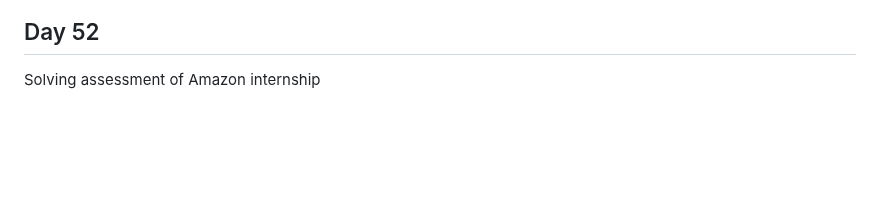
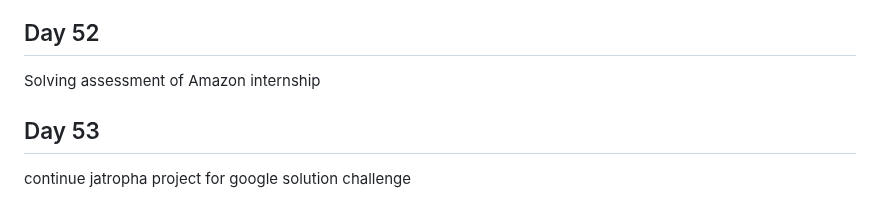
Before and after one commit to Ahmed336-cell/100-day-challenge, a Markdown page: README.md, the part around the change. GitHub-like rendering; blank space fills up the shorter version.

```diff
--- a/README.md
+++ b/README.md
@@ -195,3 +195,5 @@ Solve 2 problems in leetcode
 Solve 2 problems in DIV 4 in codeforeces
 ## Day 52
 Solving assessment of Amazon internship
+## Day 53
+continue jatropha project for google solution challenge
```
